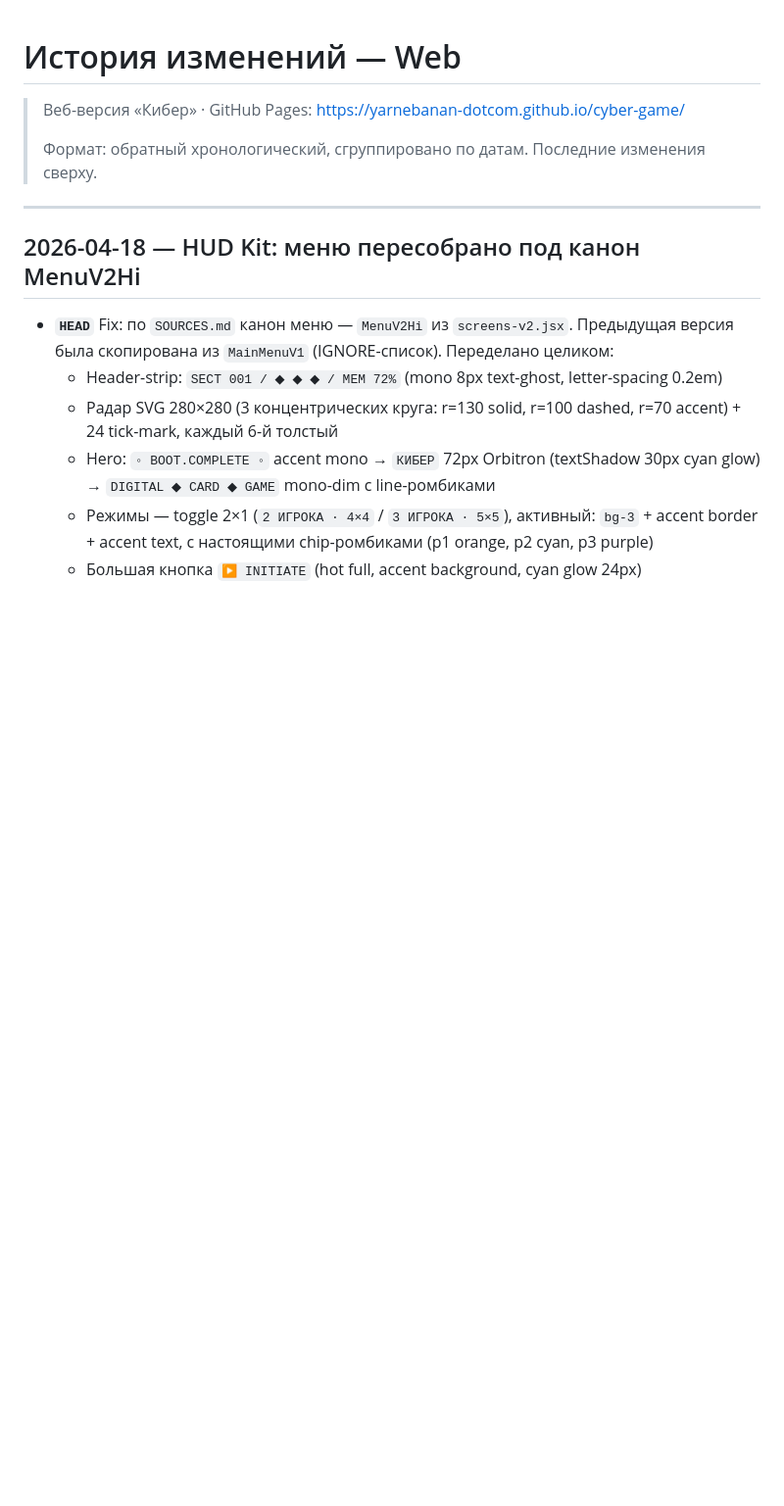
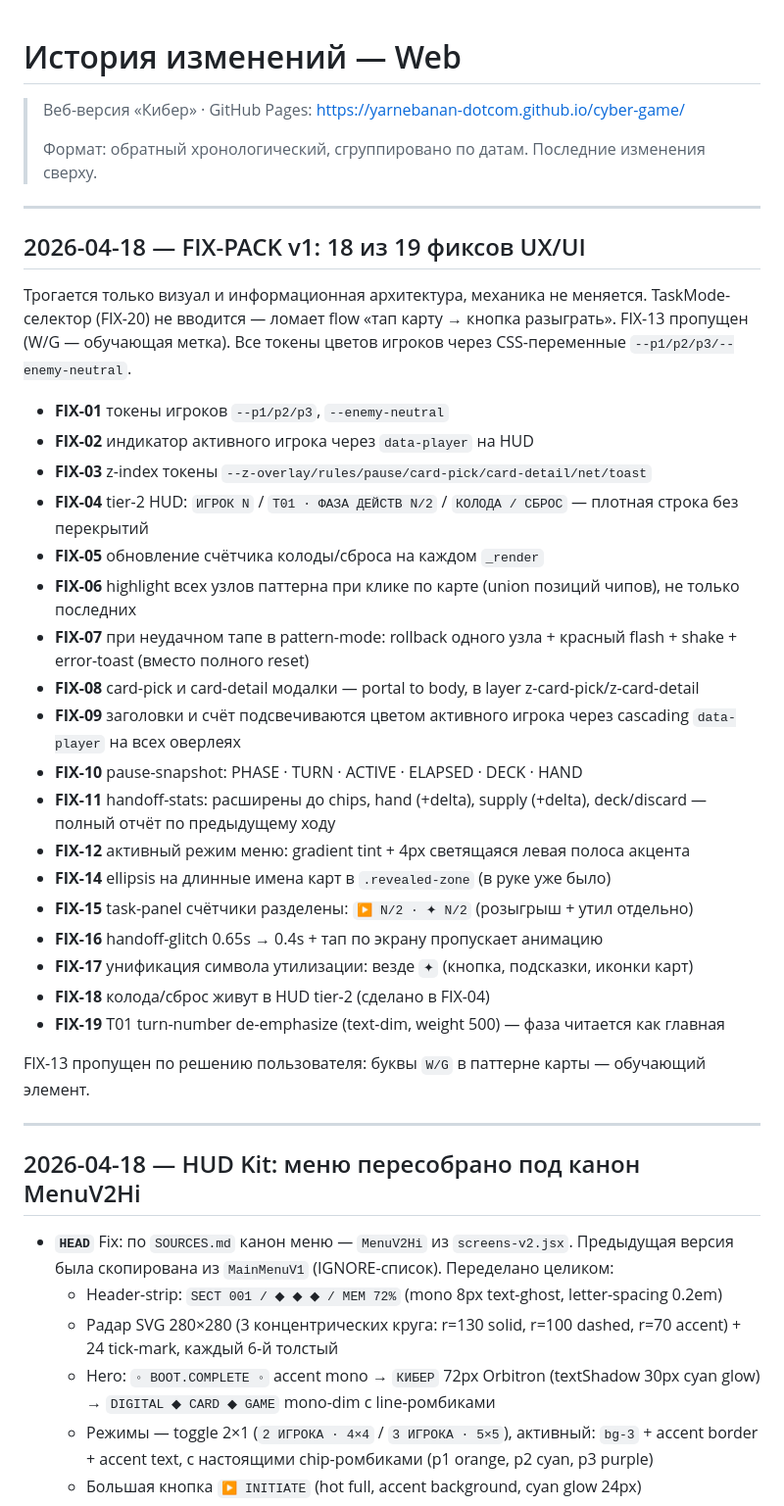
Before and after one commit to yarnebanan-dotcom/cyber-game, a Markdown page: CHANGELOG.md, the part around the change. Shown at 98% size. Rendered like a GitHub page; blank space fills up the shorter version.

Commit message:
docs(changelog): FIX-PACK v1 summary    [FIX-PACK]
Group all 18 landed fixes (FIX-01..12, 14..19) with one-line
rationale each. Note on skipped items: FIX-13 (teaching label),
FIX-20 TaskMode selector (breaks existing flow).

Co-Authored-By: Claude Opus 4.6 <noreply@anthropic.com>

```diff
--- a/CHANGELOG.md
+++ b/CHANGELOG.md
@@ -3,6 +3,33 @@
 > Веб-версия «Кибер» · GitHub Pages: https://yarnebanan-dotcom.github.io/cyber-game/
 >
 > Формат: обратный хронологический, сгруппировано по датам. Последние изменения сверху.
+
+---
+
+## 2026-04-18 — FIX-PACK v1: 18 из 19 фиксов UX/UI
+
+Трогается только визуал и информационная архитектура, механика не меняется. TaskMode-селектор (FIX-20) не вводится — ломает flow «тап карту → кнопка разыграть». FIX-13 пропущен (W/G — обучающая метка). Все токены цветов игроков через CSS-переменные `--p1/p2/p3/--enemy-neutral`.
+
+- **FIX-01** токены игроков `--p1/p2/p3`, `--enemy-neutral`
+- **FIX-02** индикатор активного игрока через `data-player` на HUD
+- **FIX-03** z-index токены `--z-overlay/rules/pause/card-pick/card-detail/net/toast`
+- **FIX-04** tier-2 HUD: `ИГРОК N` / `T01 · ФАЗА ДЕЙСТВ N/2` / `КОЛОДА / СБРОС` — плотная строка без перекрытий
+- **FIX-05** обновление счётчика колоды/сброса на каждом `_render`
+- **FIX-06** highlight всех узлов паттерна при клике по карте (union позиций чипов), не только последних
+- **FIX-07** при неудачном тапе в pattern-mode: rollback одного узла + красный flash + shake + error-toast (вместо полного reset)
+- **FIX-08** card-pick и card-detail модалки — portal to body, в layer z-card-pick/z-card-detail
+- **FIX-09** заголовки и счёт подсвечиваются цветом активного игрока через cascading `data-player` на всех оверлеях
+- **FIX-10** pause-snapshot: PHASE · TURN · ACTIVE · ELAPSED · DECK · HAND
+- **FIX-11** handoff-stats: расширены до chips, hand (+delta), supply (+delta), deck/discard — полный отчёт по предыдущему ходу
+- **FIX-12** активный режим меню: gradient tint + 4px светящаяся левая полоса акцента
+- **FIX-14** ellipsis на длинные имена карт в `.revealed-zone` (в руке уже было)
+- **FIX-15** task-panel счётчики разделены: `▶ N/2 · ✦ N/2` (розыгрыш + утил отдельно)
+- **FIX-16** handoff-glitch 0.65s → 0.4s + тап по экрану пропускает анимацию
+- **FIX-17** унификация символа утилизации: везде `✦` (кнопка, подсказки, иконки карт)
+- **FIX-18** колода/сброс живут в HUD tier-2 (сделано в FIX-04)
+- **FIX-19** T01 turn-number de-emphasize (text-dim, weight 500) — фаза читается как главная
+
+FIX-13 пропущен по решению пользователя: буквы `W/G` в паттерне карты — обучающий элемент.
 
 ---
 
```
